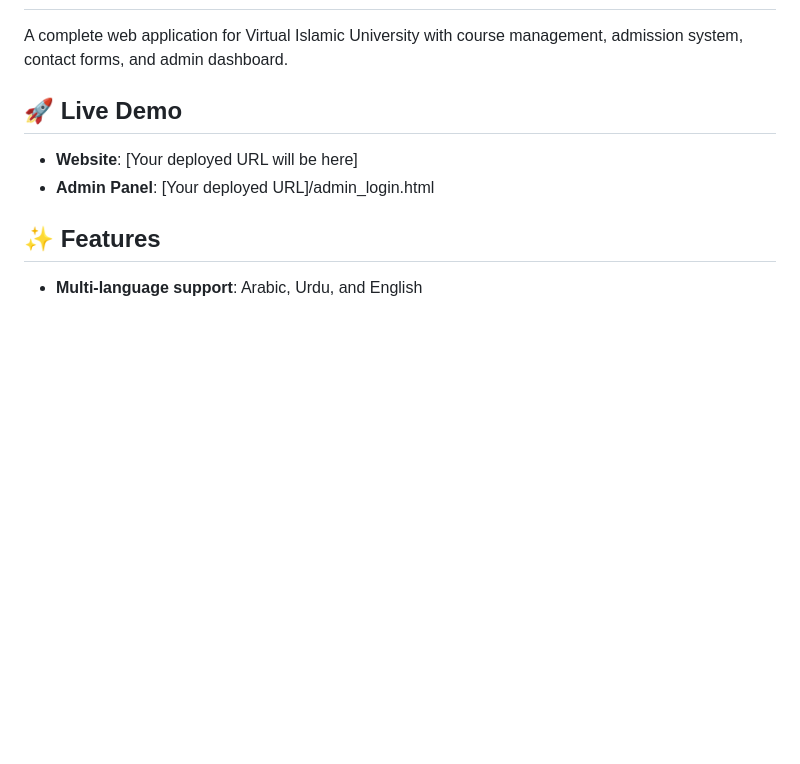
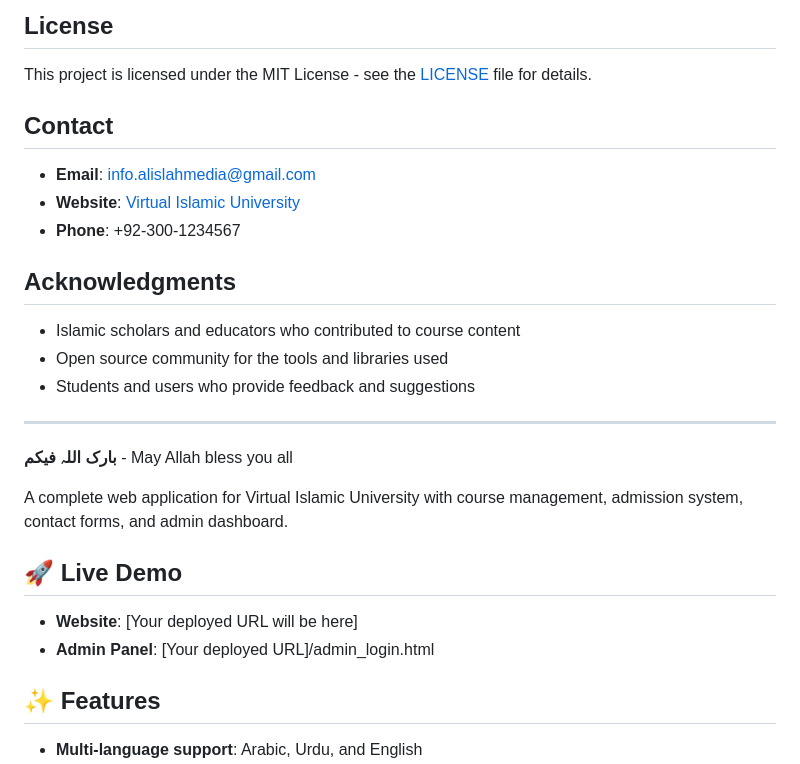
Before and after one commit to Islahmedia/virtual-islamic-university, a Markdown page: README.md, the part around one of its changes. Drawn GitHub-style; blank space fills up the shorter version.

Commit message:
Update README with comprehensive project documentation

```diff
--- a/README.md
+++ b/README.md
@@ -2,3 +138,22 @@
+## License
+
+This project is licensed under the MIT License - see the [LICENSE](LICENSE) file for details.
+
+## Contact
+
+- **Email**: info.alislahmedia@gmail.com
+- **Website**: [Virtual Islamic University](https://your-domain.com)
+- **Phone**: +92-300-1234567
+
+## Acknowledgments
+
+- Islamic scholars and educators who contributed to course content
+- Open source community for the tools and libraries used
+- Students and users who provide feedback and suggestions
+
+---
+
+**بارک اللہ فیکم** - May Allah bless you all
 
 A complete web application for Virtual Islamic University with course management, admission system, contact forms, and admin dashboard.
 
```
Also changed, not shown: other parts of README.md (+137 -1 lines).
